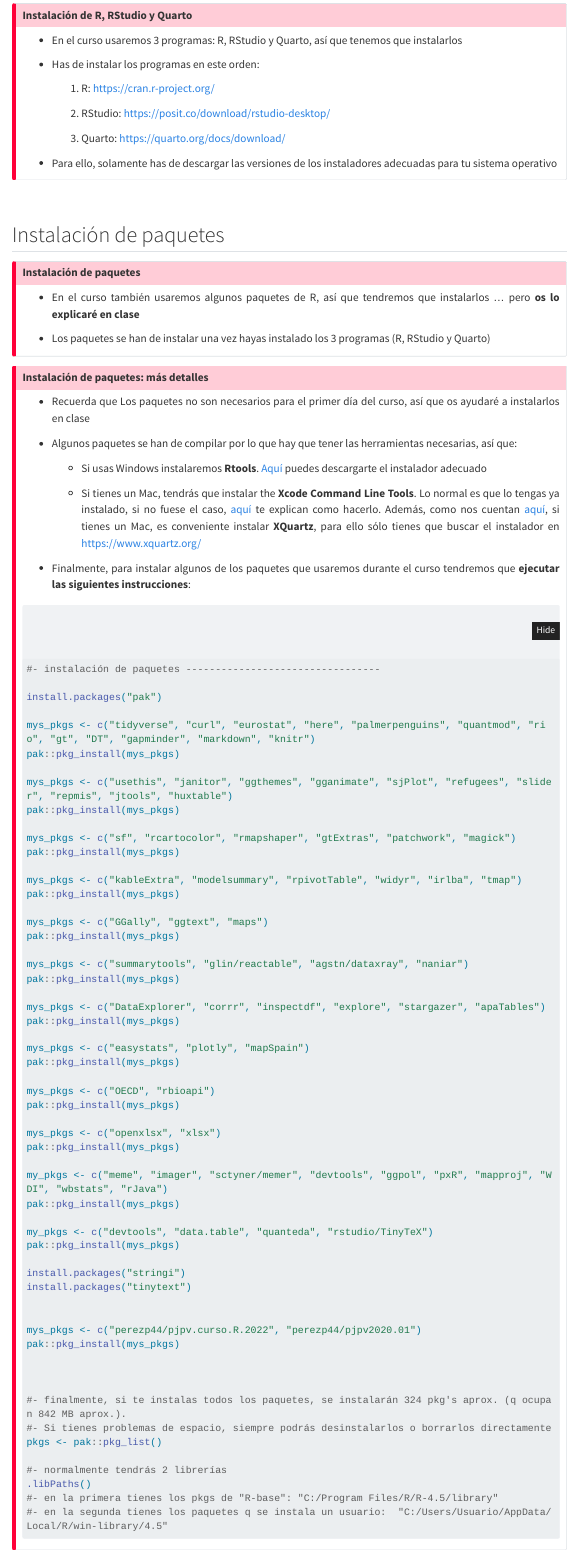
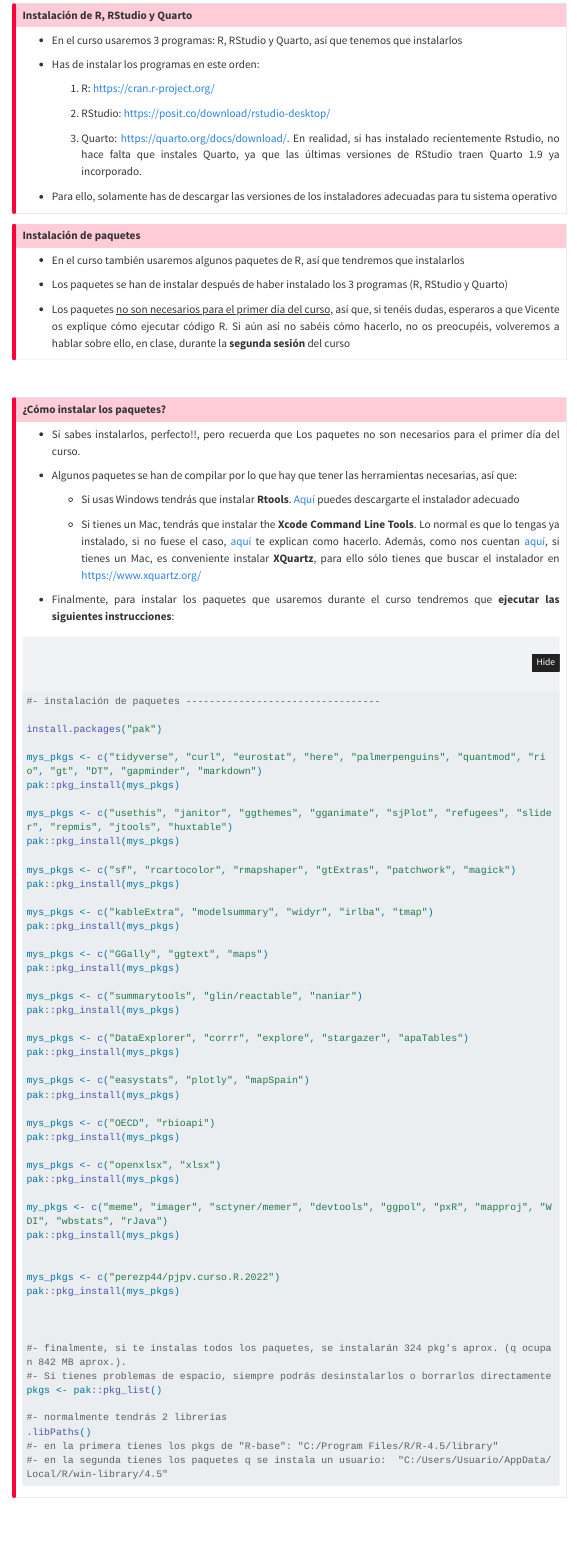
Before and after one commit to perezp44/intro-ds-26-27-web, a Quarto document (02-logistica.qmd): the page in a window 1100 px wide, from 490 px down. Rendered offline with R 4.5, knitr and Pandoc in place of Quarto, with nearby package versions; menus at the side of the page are left out; long lines of code are wrapped.

Commit message:
todo a Github

````diff
--- a/02-logistica.qmd
+++ b/02-logistica.qmd
@@ -41,41 +41,40 @@ En el curso utilizaremos ordenadores y algunos programas y servicios informátic
 
     2.  RStudio: <https://posit.co/download/rstudio-desktop/>{target="_blank"}
 
-    3. Quarto: <https://quarto.org/docs/download/>{target="_blank"}
+    3. Quarto: <https://quarto.org/docs/download/>{target="_blank"}. En realidad, si has instalado recientemente Rstudio, no hace falta que instales Quarto, ya que las últimas versiones de RStudio traen Quarto 1.9 ya incorporado.
 
 -   Para ello, solamente has de descargar las versiones de los instaladores adecuadas para tu sistema operativo
 :::
 
+
+
+::: {.callout-important collapse="false" appearance="default" icon="false"}
+## Instalación de paquetes
+
+- En el curso también usaremos algunos paquetes de R, así que tendremos que instalarlos
+
+- Los paquetes se han de instalar después de haber instalado los 3 programas (R, RStudio y Quarto)
+
+- Los paquetes [no son necesarios para el primer día del curso]{.underline}, así que, si tenéis dudas, esperaros a que Vicente os explique cómo ejecutar código R. Si aún así no sabéis cómo hacerlo, no os preocupéis, volveremos a hablar sobre ello, en clase, durante la **segunda sesión** del curso
+
+:::
+
 <br>
-
-## Instalación de paquetes
 
 
 ::: {.callout-important collapse="true" appearance="default" icon="false"}
-## Instalación de paquetes
+## ¿Cómo instalar los paquetes?
 
-- En el curso también usaremos algunos paquetes de R, así que tendremos que instalarlos ... pero **os lo explicaré en clase**
-
-- Los paquetes se han de instalar una vez hayas instalado los 3 programas (R, RStudio y Quarto)
-
-:::
-
-
-
-
-::: {.callout-important collapse="true" appearance="default" icon="false"}
-## Instalación de paquetes: más detalles
-
-- Recuerda que Los paquetes no son necesarios para el primer día del curso, así que os ayudaré a instalarlos en clase
+- Si sabes instalarlos, perfecto!!, pero recuerda que Los paquetes no son necesarios para el primer día del curso.
 
 - Algunos paquetes se han de compilar por lo que hay que tener las herramientas necesarias, así que:
 
-    - Si usas Windows instalaremos **Rtools**. [Aquí](https://cran.r-project.org/bin/windows/Rtools/) puedes descargarte el instalador adecuado
+    - Si usas Windows tendrás que instalar **Rtools**. [Aquí](https://cran.r-project.org/bin/windows/Rtools/) puedes descargarte el instalador adecuado
 
     - Si tienes un Mac, tendrás que instalar the **Xcode Command Line Tools**. Lo normal es que lo tengas ya instalado, si no fuese el caso, [aquí](https://www.makeuseof.com/install-xcode-command-line-tools/) te explican como hacerlo. Además, como nos cuentan [aquí](https://psyteachr.github.io/msc-data-skills/installingr.html), si tienes un Mac, es conveniente instalar **XQuartz**, para ello sólo tienes que buscar el instalador en <https://www.xquartz.org/>
 
 
-- Finalmente, para instalar algunos de los paquetes que usaremos durante el curso tendremos que **ejecutar las siguientes instrucciones**:
+- Finalmente, para instalar los paquetes que usaremos durante el curso tendremos que **ejecutar las siguientes instrucciones**:
 
 ```{r}
 #| eval: false
@@ -88,7 +87,7 @@ En el curso utilizaremos ordenadores y algunos programas y servicios informátic
 
 install.packages("pak")
 
-mys_pkgs <- c("tidyverse", "curl", "eurostat", "here", "palmerpenguins", "quantmod", "rio", "gt", "DT", "gapminder", "markdown", "knitr")
+mys_pkgs <- c("tidyverse", "curl", "eurostat", "here", "palmerpenguins", "quantmod", "rio", "gt", "DT", "gapminder", "markdown")
 pak::pkg_install(mys_pkgs)
 
 mys_pkgs <- c("usethis", "janitor", "ggthemes", "gganimate", "sjPlot", "refugees", "slider", "repmis", "jtools", "huxtable")
@@ -97,16 +96,16 @@ pak::pkg_install(mys_pkgs)
 mys_pkgs <- c("sf", "rcartocolor", "rmapshaper", "gtExtras", "patchwork", "magick")
 pak::pkg_install(mys_pkgs)
 
-mys_pkgs <- c("kableExtra", "modelsummary", "rpivotTable", "widyr", "irlba", "tmap")
+mys_pkgs <- c("kableExtra", "modelsummary", "widyr", "irlba", "tmap")
 pak::pkg_install(mys_pkgs)
 
 mys_pkgs <- c("GGally", "ggtext", "maps")
 pak::pkg_install(mys_pkgs)
 
-mys_pkgs <- c("summarytools", "glin/reactable", "agstn/dataxray", "naniar")
+mys_pkgs <- c("summarytools", "glin/reactable", "naniar")
 pak::pkg_install(mys_pkgs)
 
-mys_pkgs <- c("DataExplorer", "corrr", "inspectdf", "explore", "stargazer", "apaTables")
+mys_pkgs <- c("DataExplorer", "corrr", "explore", "stargazer", "apaTables")
 pak::pkg_install(mys_pkgs)
 
 mys_pkgs <- c("easystats", "plotly", "mapSpain")
@@ -121,14 +120,8 @@ pak::pkg_install(mys_pkgs)
 my_pkgs <- c("meme", "imager", "sctyner/memer", "devtools", "ggpol", "pxR", "mapproj", "WDI", "wbstats", "rJava")
 pak::pkg_install(mys_pkgs)
 
-my_pkgs <- c("devtools", "data.table", "quanteda", "rstudio/TinyTeX")
-pak::pkg_install(mys_pkgs)
 
-install.packages("stringi")
-install.packages("tinytext")
-
-
-mys_pkgs <- c("perezp44/pjpv.curso.R.2022", "perezp44/pjpv2020.01")
+mys_pkgs <- c("perezp44/pjpv.curso.R.2022")
 pak::pkg_install(mys_pkgs)
 
 
````
Also changed, not shown: docs/search.json, 02-logistica.qmd (11 more changed lines), 3 other files.
